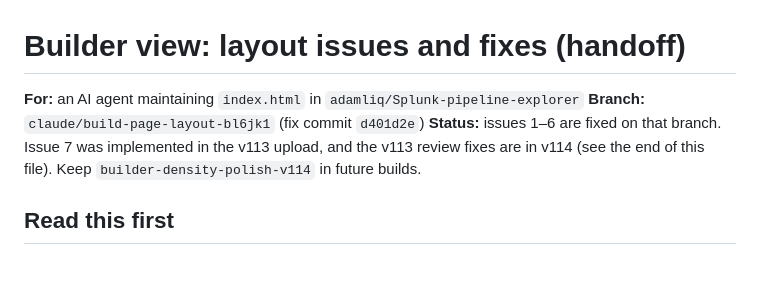
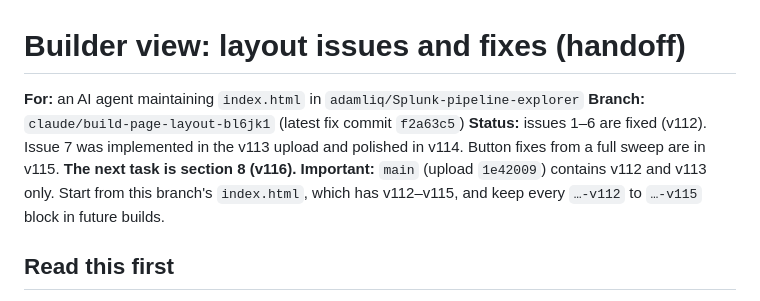
Before and after one commit to adamliq/Splunk-pipeline-explorer, a Markdown page: docs/builder-layout-handoff.md, the part around the change. Drawn GitHub-style; blank space fills up the shorter version.

Commit message:
Update handoff status for v115
Co-Authored-By: Claude Opus 5.5 <noreply@anthropic.com>
Claude-Session: https://claude.ai/code/session_015uBaufxHK9CRVBsLg4xMfc

```diff
--- a/docs/builder-layout-handoff.md
+++ b/docs/builder-layout-handoff.md
@@ -1,8 +1,9 @@
 # Builder view: layout issues and fixes (handoff)
 
 **For:** an AI agent maintaining `index.html` in `adamliq/Splunk-pipeline-explorer`
-**Branch:** `claude/build-page-layout-bl6jk1` (fix commit `d401d2e`)
-**Status:** issues 1–6 are fixed on that branch. Issue 7 was implemented in the v113 upload, and the v113 review fixes are in v114 (see the end of this file). Keep `builder-density-polish-v114` in future builds.
+**Branch:** `claude/build-page-layout-bl6jk1` (latest fix commit `f2a63c5`)
+**Status:** issues 1–6 are fixed (v112). Issue 7 was implemented in the v113 upload and polished in v114. Button fixes from a full sweep are in v115. **The next task is section 8 (v116).**
+**Important:** `main` (upload `1e42009`) contains v112 and v113 only. Start from this branch's `index.html`, which has v112–v115, and keep every `…-v112` to `…-v115` block in future builds.
 
 ## Read this first
 
```
